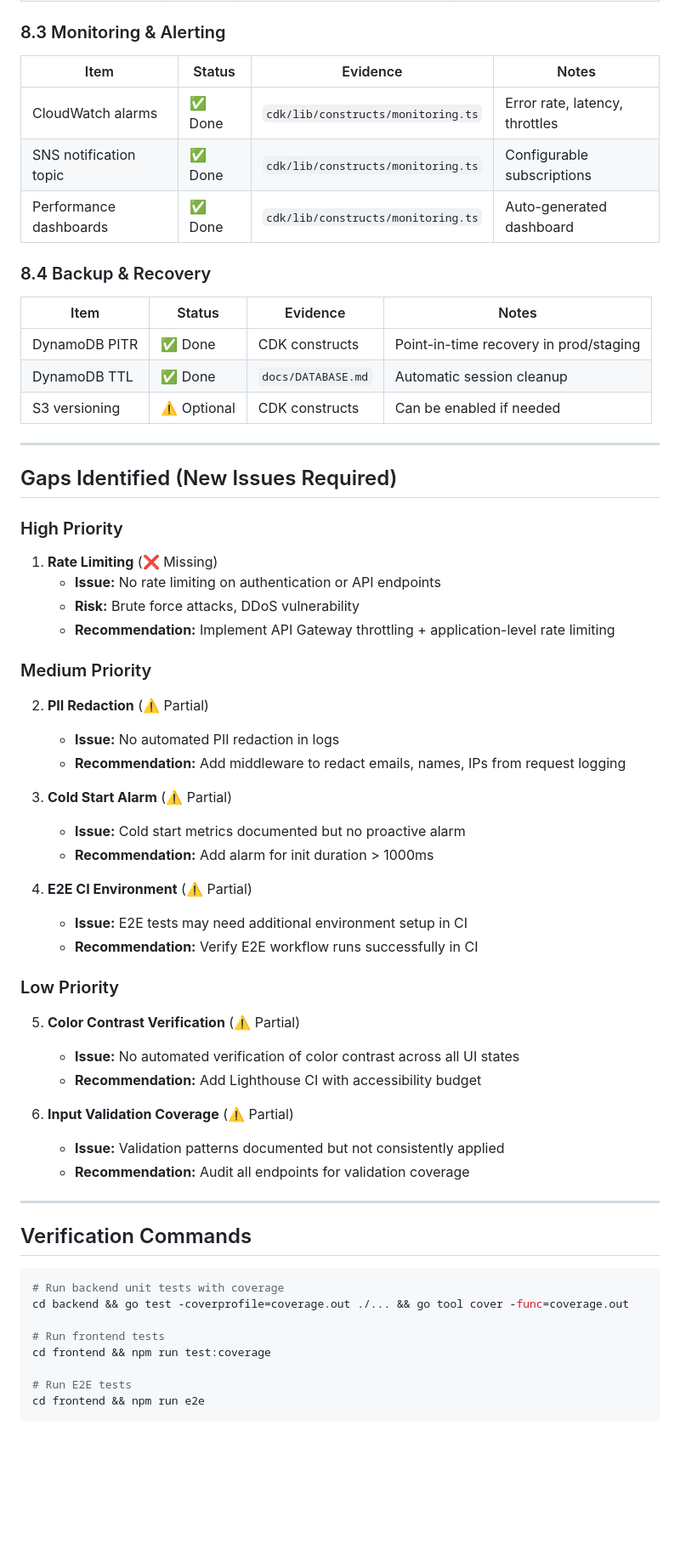
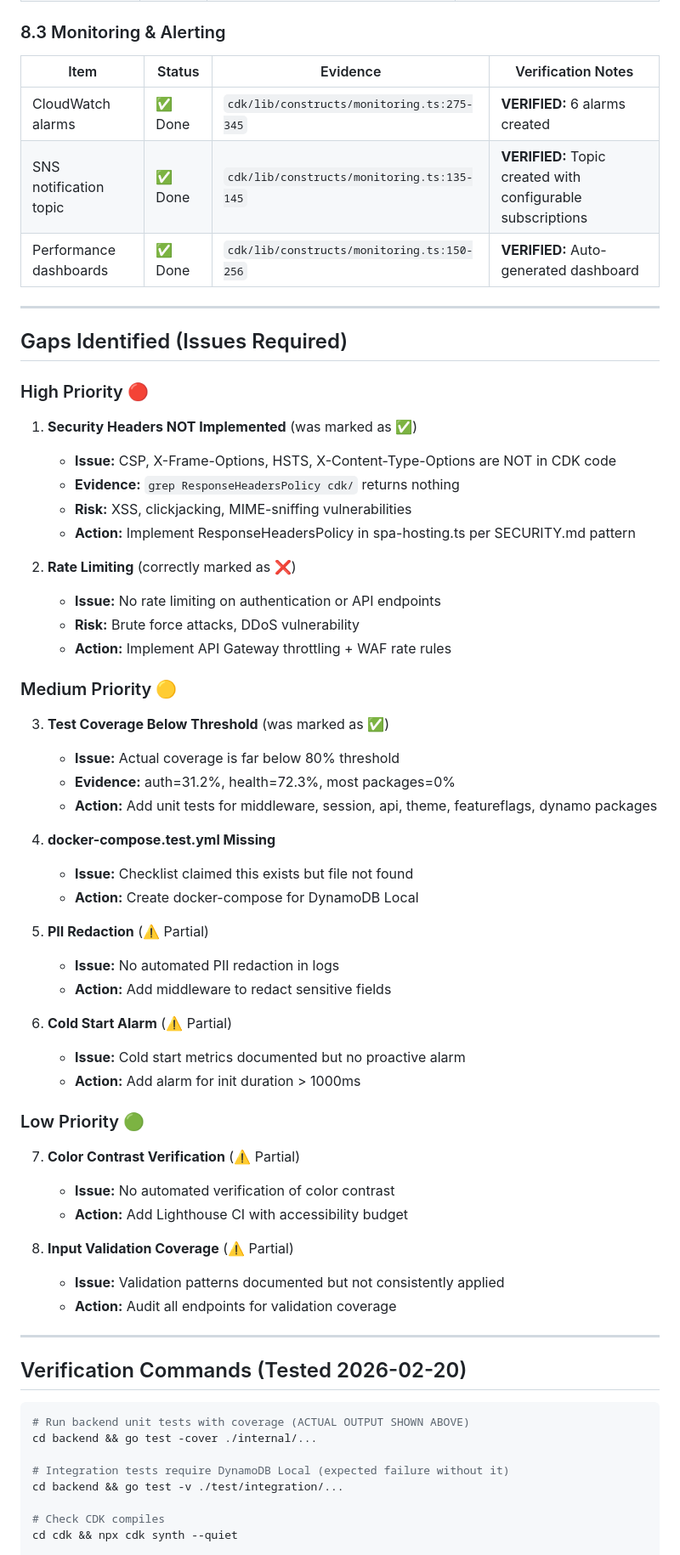
Before and after one commit to DigiStratum/ds-app-developer, a Markdown page: docs/NFR-CHECKLIST.md, the part around one of its changes. Shown at 85% size. GitHub-like rendering; blank space fills up the shorter version.

````diff
--- a/docs/NFR-CHECKLIST.md
+++ b/docs/NFR-CHECKLIST.md
@@ -253,66 +277,69 @@ slog.Info("request started",
 
 ### 8.3 Monitoring & Alerting
 
-| Item | Status | Evidence | Notes |
-|------|--------|----------|-------|
-| CloudWatch alarms | ✅ Done | `cdk/lib/constructs/monitoring.ts` | Error rate, latency, throttles |
-| SNS notification topic | ✅ Done | `cdk/lib/constructs/monitoring.ts` | Configurable subscriptions |
-| Performance dashboards | ✅ Done | `cdk/lib/constructs/monitoring.ts` | Auto-generated dashboard |
-
-### 8.4 Backup & Recovery
-
-| Item | Status | Evidence | Notes |
-|------|--------|----------|-------|
-| DynamoDB PITR | ✅ Done | CDK constructs | Point-in-time recovery in prod/staging |
-| DynamoDB TTL | ✅ Done | `docs/DATABASE.md` | Automatic session cleanup |
-| S3 versioning | ⚠️ Optional | CDK constructs | Can be enabled if needed |
+| Item | Status | Evidence | Verification Notes |
+|------|--------|----------|-------------------|
+| CloudWatch alarms | ✅ Done | `cdk/lib/constructs/monitoring.ts:275-345` | **VERIFIED:** 6 alarms created |
+| SNS notification topic | ✅ Done | `cdk/lib/constructs/monitoring.ts:135-145` | **VERIFIED:** Topic created with configurable subscriptions |
+| Performance dashboards | ✅ Done | `cdk/lib/constructs/monitoring.ts:150-256` | **VERIFIED:** Auto-generated dashboard |
 
 ---
 
-## Gaps Identified (New Issues Required)
+## Gaps Identified (Issues Required)
 
-### High Priority
+### High Priority 🔴
 
-1. **Rate Limiting** (❌ Missing)
+1. **Security Headers NOT Implemented** (was marked as ✅)
+   - **Issue:** CSP, X-Frame-Options, HSTS, X-Content-Type-Options are NOT in CDK code
+   - **Evidence:** `grep ResponseHeadersPolicy cdk/` returns nothing
+   - **Risk:** XSS, clickjacking, MIME-sniffing vulnerabilities
+   - **Action:** Implement ResponseHeadersPolicy in spa-hosting.ts per SECURITY.md pattern
+
+2. **Rate Limiting** (correctly marked as ❌)
    - **Issue:** No rate limiting on authentication or API endpoints
    - **Risk:** Brute force attacks, DDoS vulnerability
-   - **Recommendation:** Implement API Gateway throttling + application-level rate limiting
+   - **Action:** Implement API Gateway throttling + WAF rate rules
 
-### Medium Priority
+### Medium Priority 🟡
 
-2. **PII Redaction** (⚠️ Partial)
+3. **Test Coverage Below Threshold** (was marked as ✅)
+   - **Issue:** Actual coverage is far below 80% threshold
+   - **Evidence:** auth=31.2%, health=72.3%, most packages=0%
+   - **Action:** Add unit tests for middleware, session, api, theme, featureflags, dynamo packages
+
+4. **docker-compose.test.yml Missing**
+   - **Issue:** Checklist claimed this exists but file not found
+   - **Action:** Create docker-compose for DynamoDB Local
+
+5. **PII Redaction** (⚠️ Partial)
    - **Issue:** No automated PII redaction in logs
-   - **Recommendation:** Add middleware to redact emails, names, IPs from request logging
+   - **Action:** Add middleware to redact sensitive fields
 
-3. **Cold Start Alarm** (⚠️ Partial)
+6. **Cold Start Alarm** (⚠️ Partial)
    - **Issue:** Cold start metrics documented but no proactive alarm
-   - **Recommendation:** Add alarm for init duration > 1000ms
+   - **Action:** Add alarm for init duration > 1000ms
 
-4. **E2E CI Environment** (⚠️ Partial)
-   - **Issue:** E2E tests may need additional environment setup in CI
-   - **Recommendation:** Verify E2E workflow runs successfully in CI
+### Low Priority 🟢
 
-### Low Priority
+7. **Color Contrast Verification** (⚠️ Partial)
+   - **Issue:** No automated verification of color contrast
+   - **Action:** Add Lighthouse CI with accessibility budget
 
-5. **Color Contrast Verification** (⚠️ Partial)
-   - **Issue:** No automated verification of color contrast across all UI states
-   - **Recommendation:** Add Lighthouse CI with accessibility budget
-
-6. **Input Validation Coverage** (⚠️ Partial)
+8. **Input Validation Coverage** (⚠️ Partial)
    - **Issue:** Validation patterns documented but not consistently applied
-   - **Recommendation:** Audit all endpoints for validation coverage
+   - **Action:** Audit all endpoints for validation coverage
 
 ---
 
-## Verification Commands
+## Verification Commands (Tested 2026-02-20)
 
 ```bash
-# Run backend unit tests with coverage
-cd backend && go test -coverprofile=coverage.out ./... && go tool cover -func=coverage.out
+# Run backend unit tests with coverage (ACTUAL OUTPUT SHOWN ABOVE)
+cd backend && go test -cover ./internal/...
 
-# Run frontend tests
-cd frontend && npm run test:coverage
+# Integration tests require DynamoDB Local (expected failure without it)
+cd backend && go test -v ./test/integration/...
 
-# Run E2E tests
-cd frontend && npm run e2e
+# Check CDK compiles
+cd cdk && npx cdk synth --quiet
 
````
Also changed, not shown: other parts of docs/NFR-CHECKLIST.md (+160 -139 lines).
